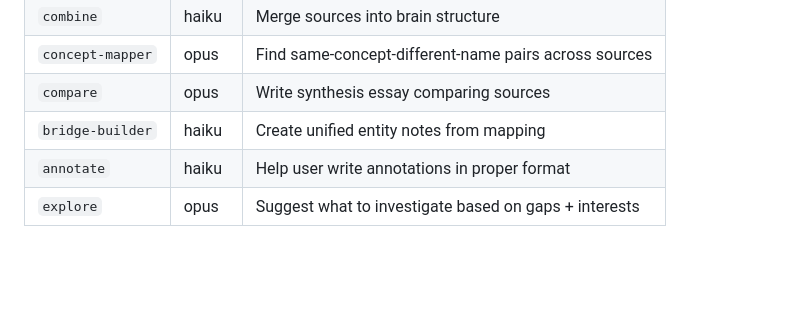
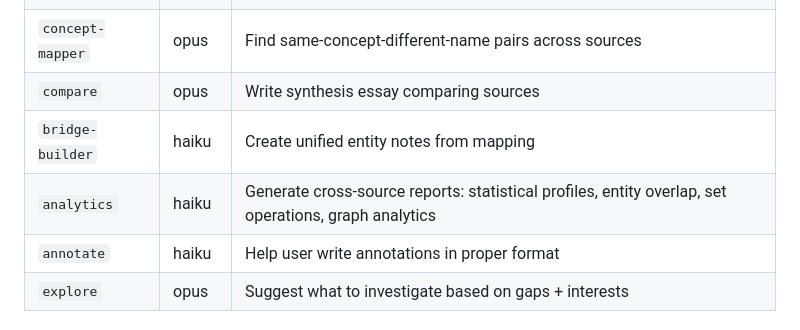
Before and after one commit to distillary/distillary, a Markdown page: .claude/CLAUDE.md, the part around the change. Rendered like a GitHub page; blank space fills up the shorter version.

```diff
--- a/.claude/CLAUDE.md
+++ b/.claude/CLAUDE.md
@@ -97,6 +97,7 @@ This enables filtering by source type, author, date, and medium.
 | `concept-mapper` | opus | Find same-concept-different-name pairs across sources |
 | `compare` | opus | Write synthesis essay comparing sources |
 | `bridge-builder` | haiku | Create unified entity notes from mapping |
+| `analytics` | haiku | Generate cross-source reports: statistical profiles, entity overlap, set operations, graph analytics |
 | `annotate` | haiku | Help user write annotations in proper format |
 | `explore` | opus | Suggest what to investigate based on gaps + interests |
 
```
Also changed, not shown: .claude/agents/analytics.md (added, +66 -0 lines), .claude/skills/distillary-combine.md (+7 -5 lines).
